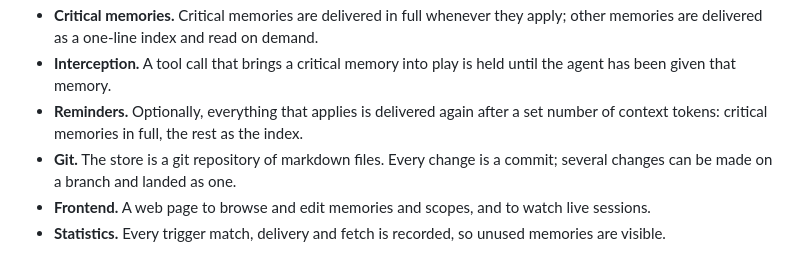
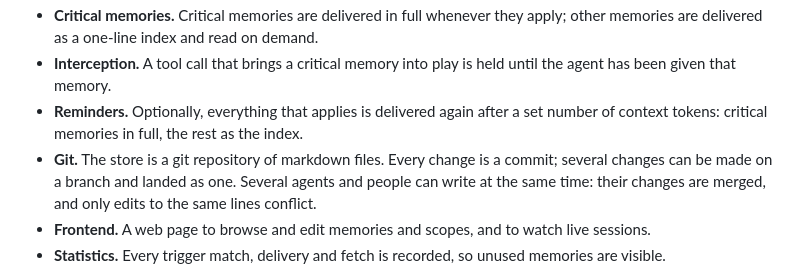
Before and after one commit to ArviFoxy/forgetmenot, a Markdown page: README.md, the part around the change. GitHub-like rendering.

Commit message:
README: concurrent writers are merged
Co-Authored-By: Claude Fable 5.1 <noreply@anthropic.com>

```diff
--- a/README.md
+++ b/README.md
@@ -9,7 +9,7 @@ forgetmenot is a memory server for LLM coding agents, for people who work on man
 - **Critical memories.** Critical memories are delivered in full whenever they apply; other memories are delivered as a one-line index and read on demand.
 - **Interception.** A tool call that brings a critical memory into play is held until the agent has been given that memory.
 - **Reminders.** Optionally, everything that applies is delivered again after a set number of context tokens: critical memories in full, the rest as the index.
-- **Git.** The store is a git repository of markdown files. Every change is a commit; several changes can be made on a branch and landed as one.
+- **Git.** The store is a git repository of markdown files. Every change is a commit; several changes can be made on a branch and landed as one. Several agents and people can write at the same time: their changes are merged, and only edits to the same lines conflict.
 - **Frontend.** A web page to browse and edit memories and scopes, and to watch live sessions.
 - **Statistics.** Every trigger match, delivery and fetch is recorded, so unused memories are visible.
 
```
